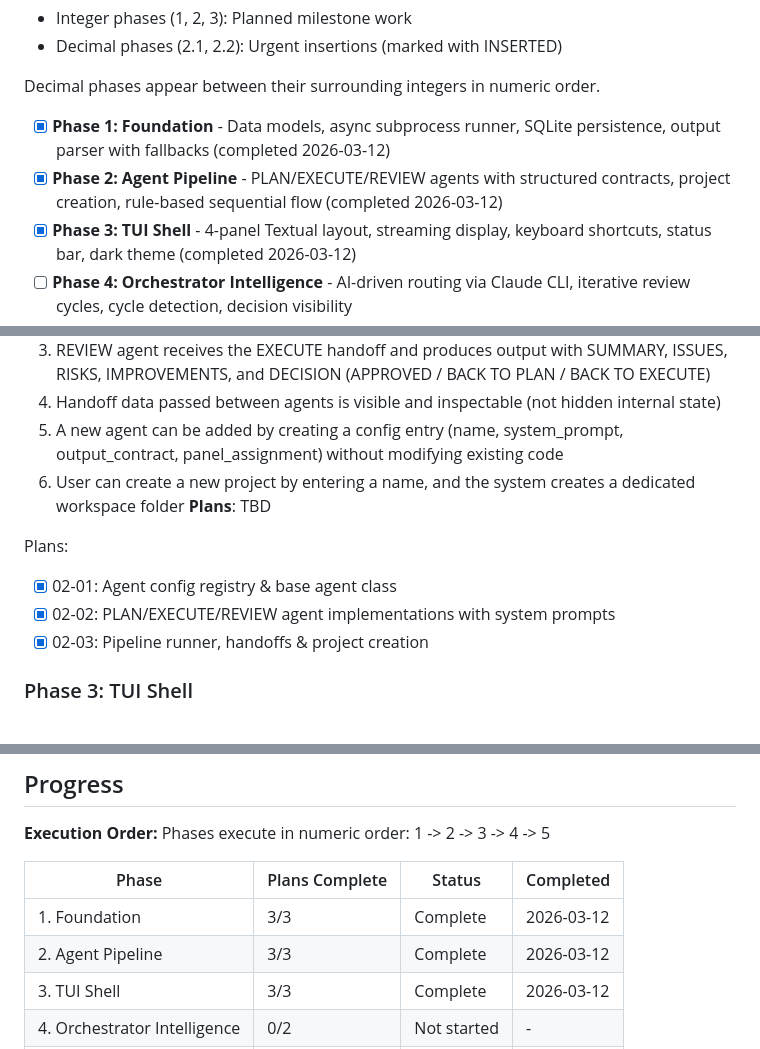
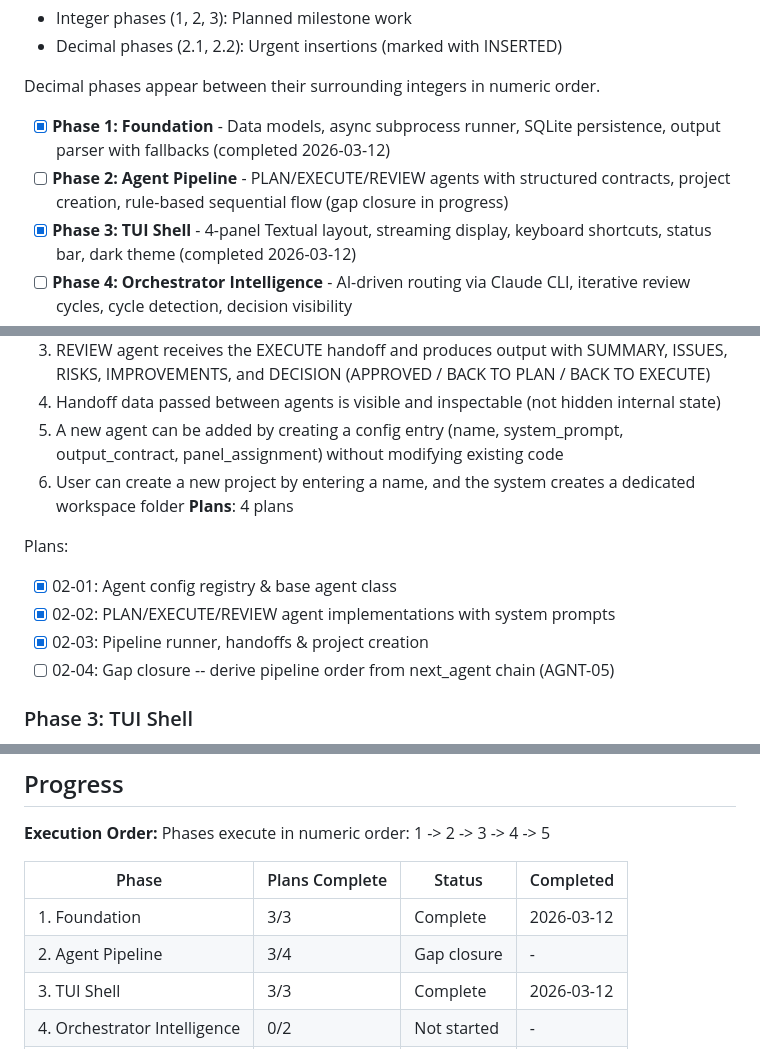
Before and after one commit to marcovilla92/ai-agent-console, a Markdown page: .planning/ROADMAP.md, 3 parts joined by grey strips. Rendered like a GitHub page.

Commit message:
docs(02-agent-pipeline): create gap closure plan for AGNT-05
Pipeline execution order is hardcoded in runner.py instead of derived
from AgentConfig.next_agent chain. Plan 02-04 adds resolve_pipeline_order()
and removes the hardcoded PIPELINE_STEPS constant.

Co-Authored-By: Claude Opus 4.6 <noreply@anthropic.com>

```diff
--- a/.planning/ROADMAP.md
+++ b/.planning/ROADMAP.md
@@ -13,7 +13,7 @@ This roadmap takes the project from zero to a working terminal-based multi-agent
 Decimal phases appear between their surrounding integers in numeric order.
 
 - [x] **Phase 1: Foundation** - Data models, async subprocess runner, SQLite persistence, output parser with fallbacks (completed 2026-03-12)
-- [x] **Phase 2: Agent Pipeline** - PLAN/EXECUTE/REVIEW agents with structured contracts, project creation, rule-based sequential flow (completed 2026-03-12)
+- [ ] **Phase 2: Agent Pipeline** - PLAN/EXECUTE/REVIEW agents with structured contracts, project creation, rule-based sequential flow (gap closure in progress)
 - [x] **Phase 3: TUI Shell** - 4-panel Textual layout, streaming display, keyboard shortcuts, status bar, dark theme (completed 2026-03-12)
 - [ ] **Phase 4: Orchestrator Intelligence** - AI-driven routing via Claude CLI, iterative review cycles, cycle detection, decision visibility
 - [ ] **Phase 5: Polish** - Resizable panels, git auto-commit, token tracking, session history browser
@@ -48,12 +48,13 @@ Plans:
   4. Handoff data passed between agents is visible and inspectable (not hidden internal state)
   5. A new agent can be added by creating a config entry (name, system_prompt, output_contract, panel_assignment) without modifying existing code
   6. User can create a new project by entering a name, and the system creates a dedicated workspace folder
-**Plans**: TBD
+**Plans**: 4 plans
 
 Plans:
 - [x] 02-01: Agent config registry & base agent class
 - [x] 02-02: PLAN/EXECUTE/REVIEW agent implementations with system prompts
 - [x] 02-03: Pipeline runner, handoffs & project creation
+- [ ] 02-04: Gap closure -- derive pipeline order from next_agent chain (AGNT-05)
 
 ### Phase 3: TUI Shell
 **Goal**: Users interact with the agent pipeline through a 4-panel terminal interface with real-time streaming and keyboard-driven workflow
@@ -110,7 +111,7 @@ Phases execute in numeric order: 1 -> 2 -> 3 -> 4 -> 5
 | Phase | Plans Complete | Status | Completed |
 |-------|----------------|--------|-----------|
 | 1. Foundation | 3/3 | Complete   | 2026-03-12 |
-| 2. Agent Pipeline | 3/3 | Complete | 2026-03-12 |
+| 2. Agent Pipeline | 3/4 | Gap closure | - |
 | 3. TUI Shell | 3/3 | Complete | 2026-03-12 |
 | 4. Orchestrator Intelligence | 0/2 | Not started | - |
 | 5. Polish | 0/2 | Not started | - |
```
Also changed, not shown: 1 other file.
